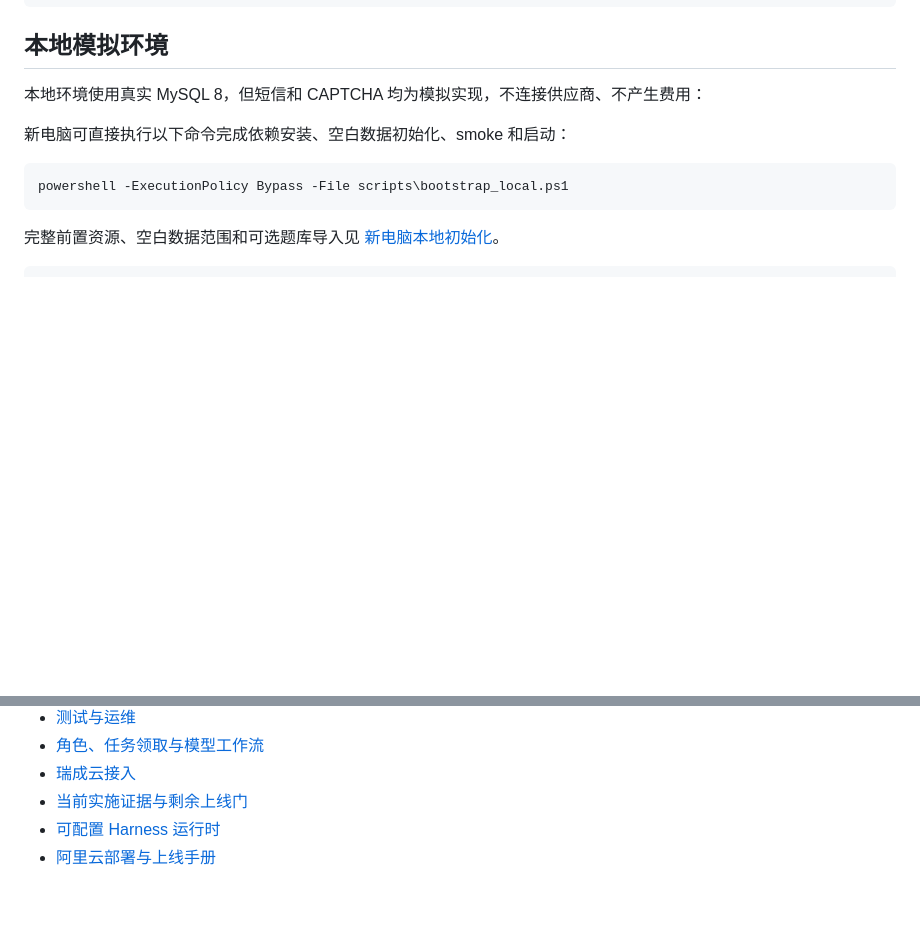
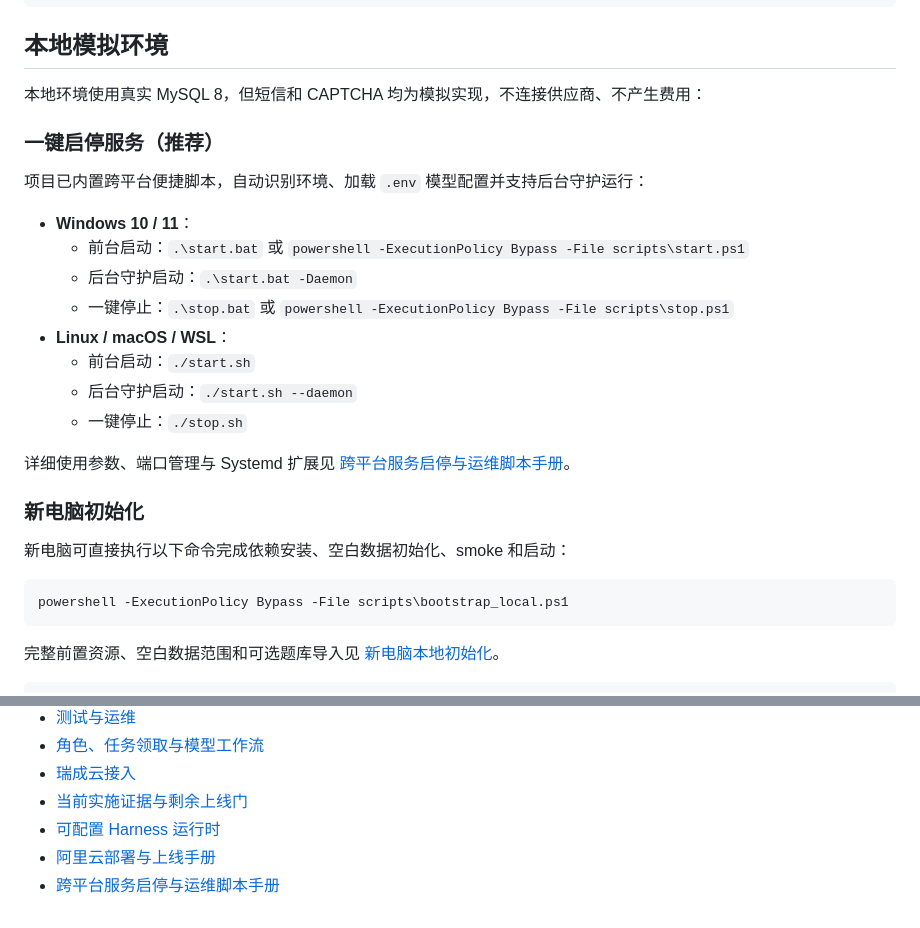
Before and after one commit to chjesu/math-error-notebook-web, a Markdown page: README.md, 2 parts joined by grey strips. Rendered like a GitHub page; blank space fills up the shorter version.

Commit message:
docs: add cross-platform service management scripts runbook and update README index

```diff
--- a/README.md
+++ b/README.md
@@ -16,6 +16,23 @@ python -X utf8 -B scripts/codex_task_router.py route --task web-security-review
 ## 本地模拟环境
 
 本地环境使用真实 MySQL 8，但短信和 CAPTCHA 均为模拟实现，不连接供应商、不产生费用：
+
+### 一键启停服务（推荐）
+
+项目已内置跨平台便捷脚本，自动识别环境、加载 `.env` 模型配置并支持后台守护运行：
+
+- **Windows 10 / 11**：
+  - 前台启动：`.\start.bat` 或 `powershell -ExecutionPolicy Bypass -File scripts\start.ps1`
+  - 后台守护启动：`.\start.bat -Daemon`
+  - 一键停止：`.\stop.bat` 或 `powershell -ExecutionPolicy Bypass -File scripts\stop.ps1`
+- **Linux / macOS / WSL**：
+  - 前台启动：`./start.sh`
+  - 后台守护启动：`./start.sh --daemon`
+  - 一键停止：`./stop.sh`
+
+详细使用参数、端口管理与 Systemd 扩展见 [跨平台服务启停与运维脚本手册](docs/23-SERVICE-MANAGEMENT-SCRIPTS.md)。
+
+### 新电脑初始化
 
 新电脑可直接执行以下命令完成依赖安装、空白数据初始化、smoke 和启动：
 
@@ -67,3 +84,4 @@ powershell -ExecutionPolicy Bypass -File scripts\bootstrap_local.ps1
 - [当前实施证据与剩余上线门](docs/08-IMPLEMENTATION-EVIDENCE.md)
 - [可配置 Harness 运行时](docs/20-CONFIGURABLE-HARNESS-RUNTIME.md)
 - [阿里云部署与上线手册](docs/22-ALIYUN-DEPLOYMENT-RUNBOOK.md)
+- [跨平台服务启停与运维脚本手册](docs/23-SERVICE-MANAGEMENT-SCRIPTS.md)
```
Also changed, not shown: docs/23-SERVICE-MANAGEMENT-SCRIPTS.md (added, +198 -0 lines), docs/README.md (+1 -0 lines).
